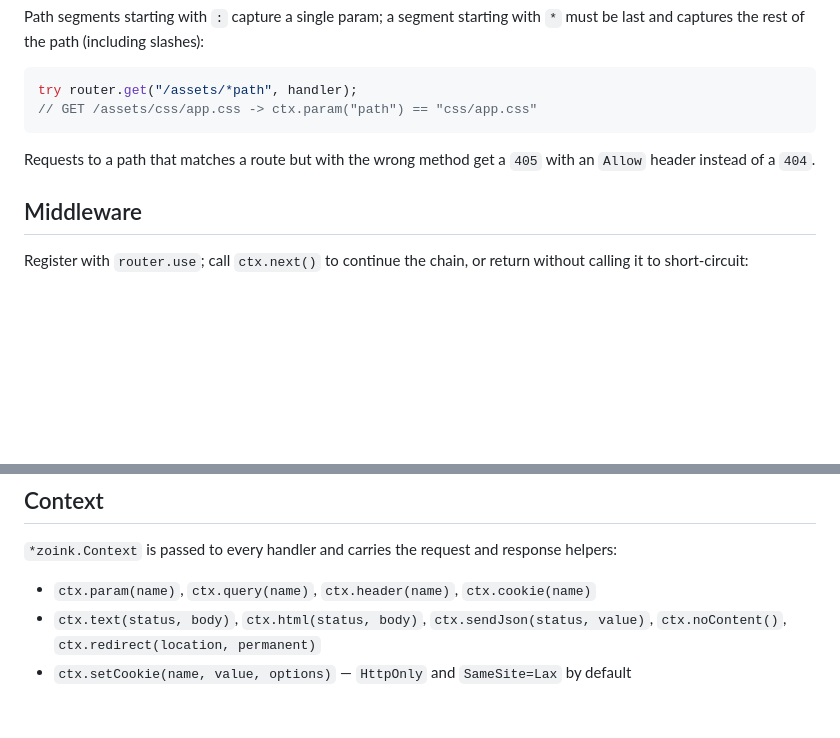
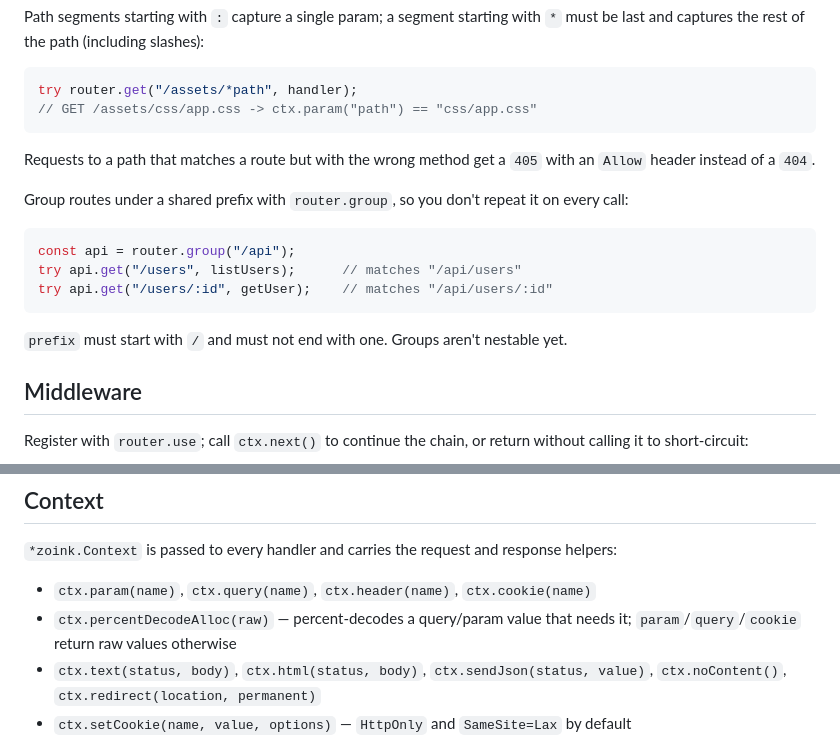
Before and after one commit to ciathefed/zoink, a Markdown page: README.md, 2 parts joined by grey strips. GitHub-like rendering; blank space fills up the shorter version.

Commit message:
docs: document route groups and percentDecodeAlloc

````diff
--- a/README.md
+++ b/README.md
@@ -93,6 +93,16 @@ try router.get("/assets/*path", handler);
 
 Requests to a path that matches a route but with the wrong method get a `405` with an `Allow` header instead of a `404`.
 
+Group routes under a shared prefix with `router.group`, so you don't repeat it on every call:
+
+```zig
+const api = router.group("/api");
+try api.get("/users", listUsers);      // matches "/api/users"
+try api.get("/users/:id", getUser);    // matches "/api/users/:id"
+```
+
+`prefix` must start with `/` and must not end with one. Groups aren't nestable yet.
+
 ## Middleware
 
 Register with `router.use`; call `ctx.next()` to continue the chain, or return without calling it to short-circuit:
@@ -113,6 +123,7 @@ Middleware runs for every request, including ones that don't match a route (so a
 `*zoink.Context` is passed to every handler and carries the request and response helpers:
 
 - `ctx.param(name)`, `ctx.query(name)`, `ctx.header(name)`, `ctx.cookie(name)`
+- `ctx.percentDecodeAlloc(raw)` — percent-decodes a query/param value that needs it; `param`/`query`/`cookie` return raw values otherwise
 - `ctx.text(status, body)`, `ctx.html(status, body)`, `ctx.sendJson(status, value)`, `ctx.noContent()`, `ctx.redirect(location, permanent)`
 - `ctx.setCookie(name, value, options)` — `HttpOnly` and `SameSite=Lax` by default
 - `ctx.readJson(T)`, `ctx.readBody()`
````
